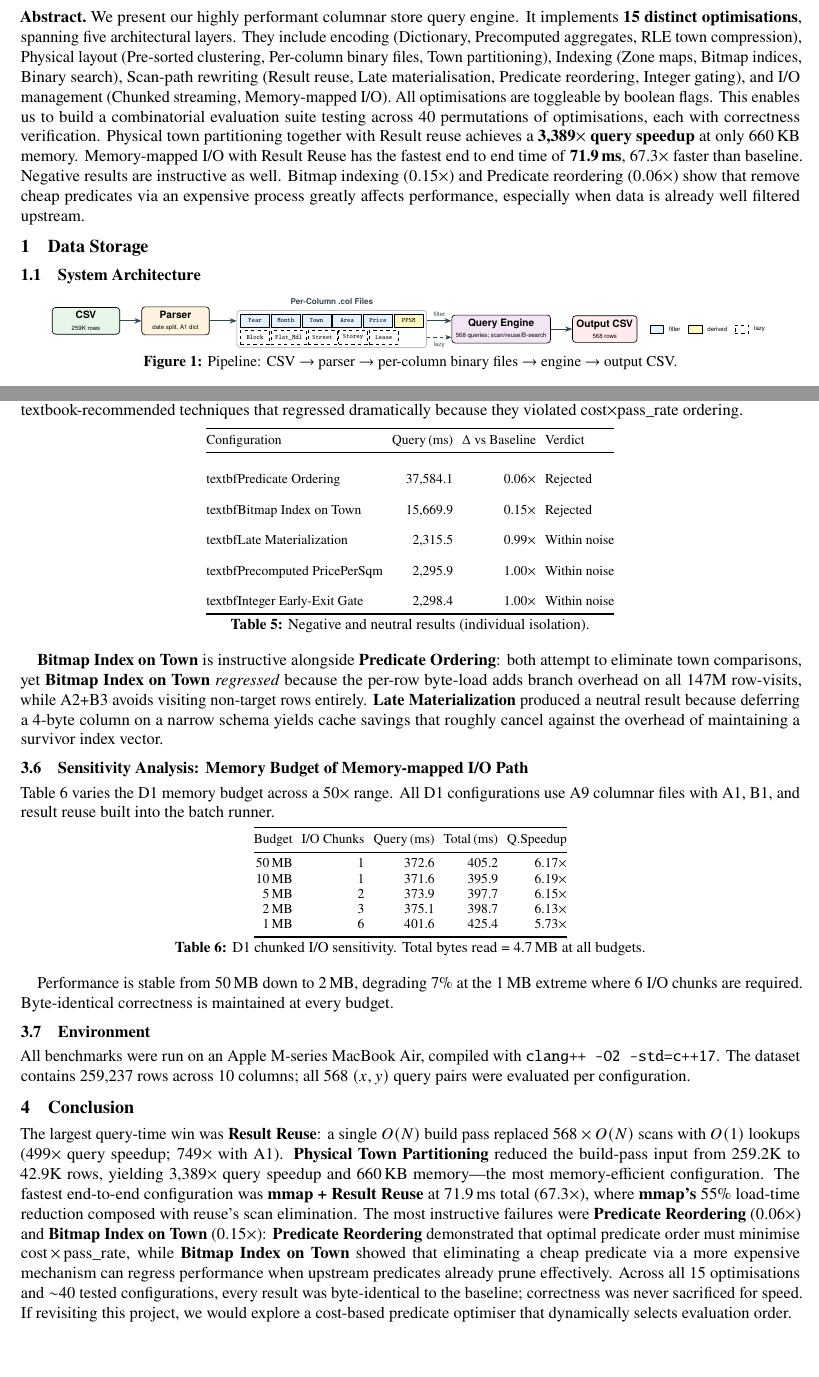
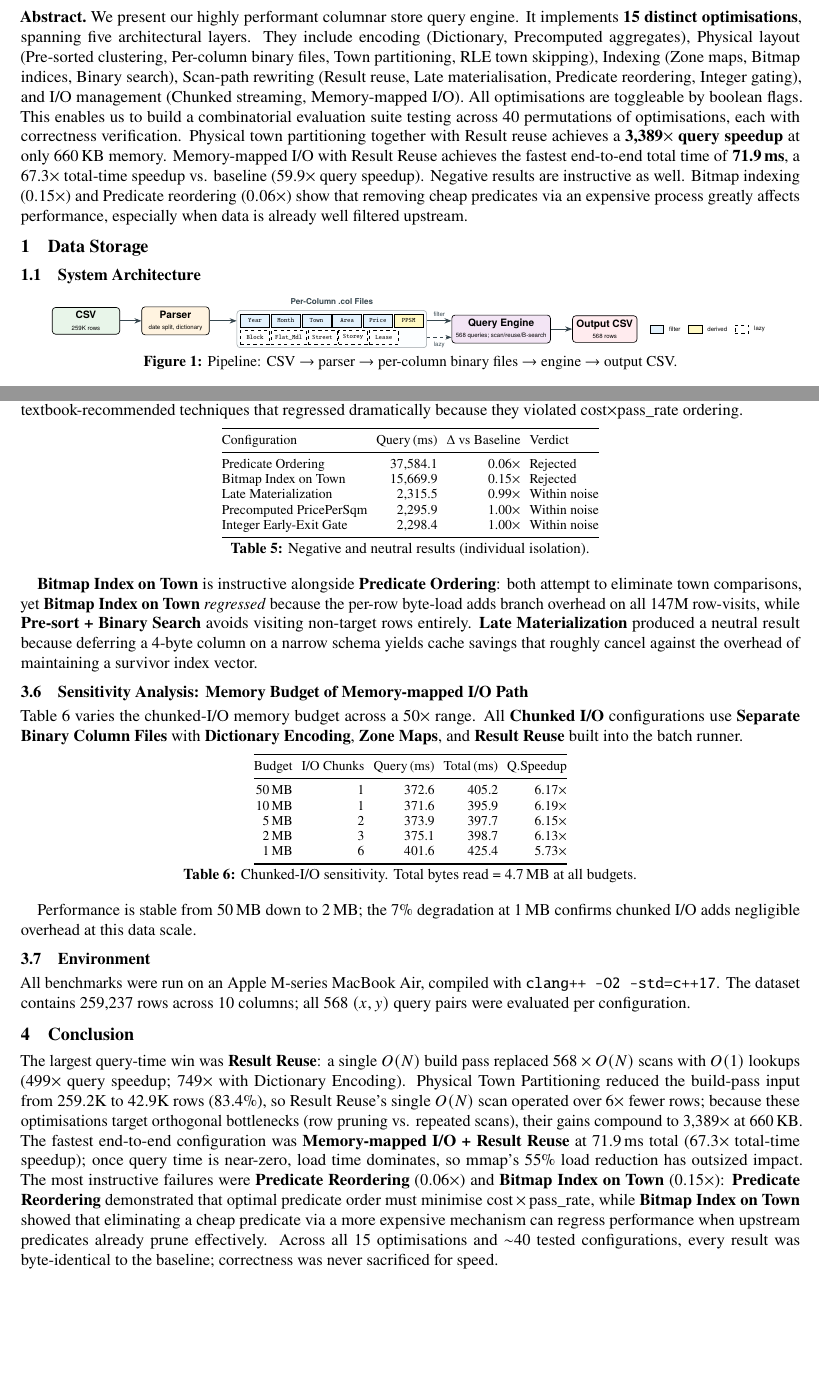
Before and after one commit to timothychangke/SC4023_Columnar_Database, a LaTeX document (report/report.tex): two parts of pages 2 and 7 of 9, joined at a grey line, cut so that both start at the same text. Compiled offline with pdfLaTeX.

Commit message:
feat: update errors and remove symbols with my buddy

```diff
--- a/report/report.tex
+++ b/report/report.tex
@@ -205,13 +205,13 @@
 \noindent\textbf{Abstract.}~%
 We present our highly performant columnar store query engine.
 It implements \textbf{15 distinct optimisations}, spanning five architectural layers.
-They include encoding (Dictionary, Precomputed aggregates, RLE town compression), Physical layout (Pre-sorted clustering, Per-column binary files, Town partitioning), Indexing (Zone maps, Bitmap indices, Binary search), Scan-path rewriting (Result reuse, Late materialisation, Predicate reordering, Integer gating), and I/O management (Chunked streaming, Memory-mapped I/O).
+They include encoding (Dictionary, Precomputed aggregates), Physical layout (Pre-sorted clustering, Per-column binary files, Town partitioning, RLE town skipping), Indexing (Zone maps, Bitmap indices, Binary search), Scan-path rewriting (Result reuse, Late materialisation, Predicate reordering, Integer gating), and I/O management (Chunked streaming, Memory-mapped I/O).
 All optimisations are toggleable by boolean flags.
 This enables us to build a combinatorial evaluation suite testing across 40 permutations of optimisations, each with correctness verification.
 Physical town partitioning together with Result reuse achieves a \textbf{3,389$\times$ query speedup} at only 660\,KB memory.
-Memory-mapped I/O with Result Reuse has the fastest end to end time of \textbf{71.9\,ms}, 67.3$\times$ faster than baseline.
+Memory-mapped I/O with Result Reuse achieves the fastest end-to-end total time of \textbf{71.9\,ms}, a 67.3$\times$ total-time speedup vs. baseline (59.9$\times$ query speedup).
 Negative results are instructive as well.
-Bitmap indexing ($0.15\times$) and Predicate reordering ($0.06\times$) show that remove cheap predicates via an expensive process greatly affects performance, especially when data is already well filtered upstream.
+Bitmap indexing ($0.15\times$) and Predicate reordering ($0.06\times$) show that removing cheap predicates via an expensive process greatly affects performance, especially when data is already well filtered upstream.
 
 % ===================== SECTION 1: DATA STORAGE =====================
 \section{Data Storage}\label{sec:storage}
@@ -242,7 +242,7 @@ Bitmap indexing ($0.15\times$) and Predicate reordering ($0.06\times$) show that
 
   % ---- Parser ----
   \node[box, fill=parsecolor, minimum width=2.2cm, right=0.7cm of csv] (parser)
-    {\textbf{Parser}\\[-1pt]{\tiny date split, A1 dict}};
+    {\textbf{Parser}\\[-1pt]{\tiny date split, dictionary}};
 
   % ---- Column files: horizontal layout ----
   % Row 1: filter + derived (6 boxes side by side)
@@ -678,22 +678,22 @@ Table~\ref{tab:negative} isolates five such optimisations.
 \toprule
 Configuration & Query\,(ms) & $\Delta$ vs Baseline & Verdict \\
 \midrule
-\\textbf{Predicate Ordering}    & 37,584.1 & 0.06$\times$ & Rejected \\
-\\textbf{Bitmap Index on Town}    & 15,669.9 & 0.15$\times$ & Rejected \\
-\\textbf{Late Materialization}     &  2,315.5 & 0.99$\times$ & Within noise \\
-\\textbf{Precomputed PricePerSqm}      &  2,295.9 & 1.00$\times$ & Within noise \\
-\\textbf{Integer Early-Exit Gate}    &  2,298.4 & 1.00$\times$ & Within noise \\
+Predicate Ordering    & 37,584.1 & 0.06$\times$ & Rejected \\
+Bitmap Index on Town    & 15,669.9 & 0.15$\times$ & Rejected \\
+Late Materialization     &  2,315.5 & 0.99$\times$ & Within noise \\
+Precomputed PricePerSqm      &  2,295.9 & 1.00$\times$ & Within noise \\
+Integer Early-Exit Gate    &  2,298.4 & 1.00$\times$ & Within noise \\
 \bottomrule
 \end{tabular}
 \caption{Negative and neutral results (individual isolation).}\label{tab:negative}
 \end{table}
 
-\textbf{Bitmap Index on Town} is instructive alongside \textbf{Predicate Ordering}: both attempt to eliminate town comparisons, yet \textbf{Bitmap Index on Town} \emph{regressed} because the per-row byte-load adds branch overhead on all 147M row-visits, while A2+B3 avoids visiting non-target rows entirely.
+\textbf{Bitmap Index on Town} is instructive alongside \textbf{Predicate Ordering}: both attempt to eliminate town comparisons, yet \textbf{Bitmap Index on Town} \emph{regressed} because the per-row byte-load adds branch overhead on all 147M row-visits, while \textbf{Pre-sort + Binary Search} avoids visiting non-target rows entirely.
 \textbf{Late Materialization} produced a neutral result because deferring a 4-byte column on a narrow schema yields cache savings that roughly cancel against the overhead of maintaining a survivor index vector.
 
 \subsection{Sensitivity Analysis: Memory Budget of Memory-mapped I/O Path}\label{sec:sensitivity}
-Table~\ref{tab:d1} varies the D1 memory budget across a 50$\times$ range.
-All D1 configurations use A9 columnar files with A1, B1, and result reuse built into the batch runner.
+Table~\ref{tab:d1} varies the chunked-I/O memory budget across a 50$\times$ range.
+All \textbf{Chunked I/O} configurations use \textbf{Separate Binary Column Files} with \textbf{Dictionary Encoding}, \textbf{Zone Maps}, and \textbf{Result Reuse} built into the batch runner.
 
 \begin{table}[H]\centering\footnotesize
 \setlength{\tabcolsep}{3pt}
@@ -708,11 +708,10 @@ Budget & I/O Chunks & Query\,(ms) & Total\,(ms) & Q.Speedup \\
  1\,MB & 6 & 401.6 & 425.4 & 5.73$\times$ \\
 \bottomrule
 \end{tabular}
-\caption{D1 chunked I/O sensitivity. Total bytes read = 4.7\,MB at all budgets.}\label{tab:d1}
+\caption{Chunked-I/O sensitivity. Total bytes read = 4.7\,MB at all budgets.}\label{tab:d1}
 \end{table}
 
-Performance is stable from 50\,MB down to 2\,MB, degrading 7\% at the 1\,MB extreme where 6 I/O chunks are required.
-Byte-identical correctness is maintained at every budget.
+Performance is stable from 50\,MB down to 2\,MB; the 7\% degradation at 1\,MB confirms chunked I/O adds negligible overhead at this data scale.
 
 \subsection{Environment}\label{sec:env}
 All benchmarks were run on an Apple M-series MacBook Air, compiled with \texttt{clang++ -O2 -std=c++17}.
@@ -720,12 +719,11 @@ The dataset contains 259,237 rows across 10 columns; all 568 $(x,y)$ query pairs
 
 % ===================== CONCLUSION =====================
 \section{Conclusion}\label{sec:conclusion}
-The largest query-time win was \textbf{Result Reuse}: a single $O(N)$ build pass replaced $568 \times O(N)$ scans with $O(1)$ lookups (499$\times$ query speedup; 749$\times$ with A1).
-\textbf{Physical Town Partitioning} reduced the build-pass input from 259.2K to 42.9K rows, yielding 3{,}389$\times$ query speedup and 660\,KB memory---the most memory-efficient configuration.
-The fastest end-to-end configuration was \textbf{mmap + Result Reuse} at 71.9\,ms total (67.3$\times$), where \textbf{mmap's} 55\% load-time reduction composed with reuse's scan elimination.
+The largest query-time win was \textbf{Result Reuse}: a single $O(N)$ build pass replaced $568 \times O(N)$ scans with $O(1)$ lookups (499$\times$ query speedup; 749$\times$ with Dictionary Encoding).
+Physical Town Partitioning reduced the build-pass input from 259.2K to 42.9K rows (83.4\%), so Result Reuse's single $O(N)$ scan operated over 6$\times$ fewer rows; because these optimisations target orthogonal bottlenecks (row pruning vs. repeated scans), their gains compound to 3{,}389$\times$ at 660\,KB.
+The fastest end-to-end configuration was \textbf{Memory-mapped I/O + Result Reuse} at 71.9\,ms total (67.3$\times$ total-time speedup); once query time is near-zero, load time dominates, so mmap's 55\% load reduction has outsized impact.
 The most instructive failures were \textbf{Predicate Reordering} ($0.06\times$) and \textbf{Bitmap Index on Town} ($0.15\times$): \textbf{Predicate Reordering} demonstrated that optimal predicate order must minimise cost\,$\times$\,pass\_rate, while \textbf{Bitmap Index on Town} showed that eliminating a cheap predicate via a more expensive mechanism can regress performance when upstream predicates already prune effectively.
 Across all 15 optimisations and ${\sim}40$ tested configurations, every result was byte-identical to the baseline; correctness was never sacrificed for speed.
-If revisiting this project, we would explore a cost-based predicate optimiser that dynamically selects evaluation order.
 
 % ===================== APPENDIX =====================
 \section*{Appendix: Figures}
```
Also changed, not shown: report/report.tex (16 more changed lines).
